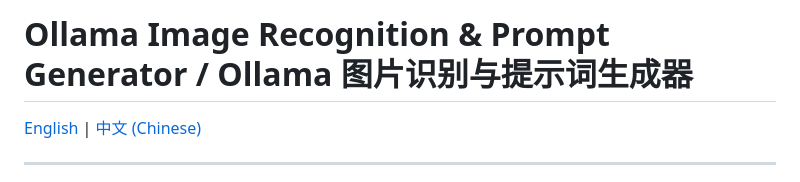
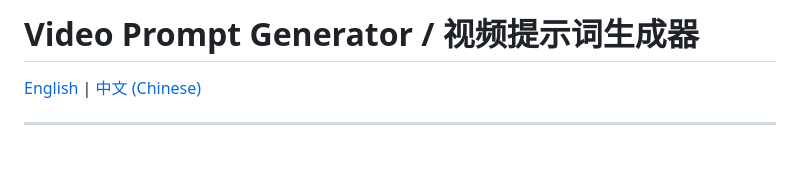
Before and after one commit to jbue520/ollama-image-recognition, a Markdown page: README.md, the part around the change. GitHub-like rendering; blank space fills up the shorter version.

Commit message:
Docs: Rename project to Video Prompt Generator

```diff
--- a/README.md
+++ b/README.md
@@ -1,4 +1,4 @@
-# Ollama Image Recognition & Prompt Generator / Ollama 图片识别与提示词生成器
+# Video Prompt Generator / 视频提示词生成器
 
 [English](#english) | [中文 (Chinese)](#chinese)
 
```
